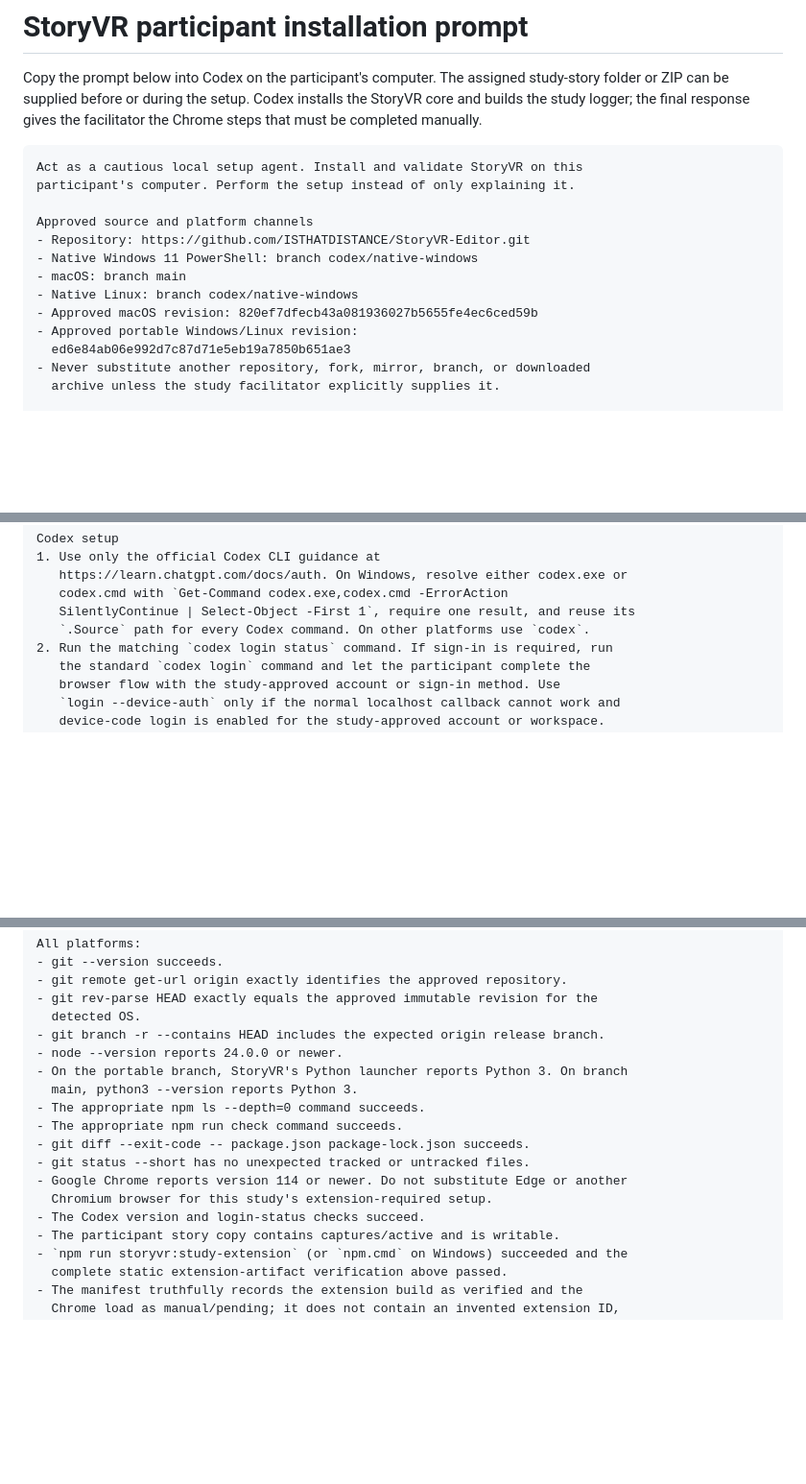
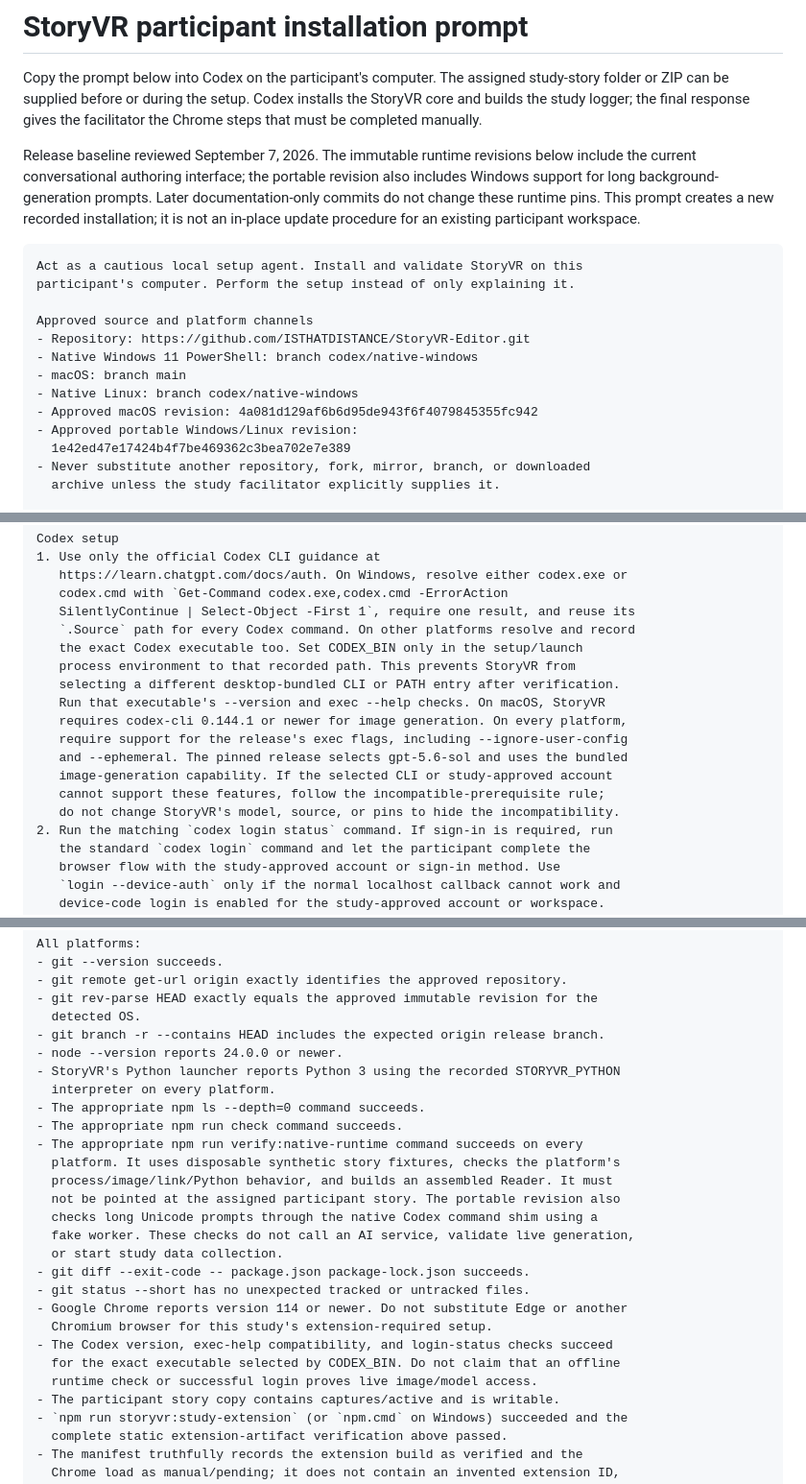
Before and after one commit to ISTHATDISTANCE/StoryVR-Editor, a Markdown page: PARTICIPANT_INSTALL_PROMPT.md, 3 parts joined by grey strips. Shown at 96% size. GitHub-like rendering; blank space fills up the shorter version.

````diff
--- a/PARTICIPANT_INSTALL_PROMPT.md
+++ b/PARTICIPANT_INSTALL_PROMPT.md
@@ -4,6 +4,13 @@ Copy the prompt below into Codex on the participant's computer. The assigned
 study-story folder or ZIP can be supplied before or during the setup. Codex
 installs the StoryVR core and builds the study logger; the final response gives
 the facilitator the Chrome steps that must be completed manually.
+
+Release baseline reviewed September 7, 2026. The immutable runtime revisions
+below include the current conversational authoring interface; the portable
+revision also includes Windows support for long background-generation prompts.
+Later documentation-only commits do not change these runtime pins. This prompt
+creates a new recorded installation; it is not an in-place update procedure for
+an existing participant workspace.
 
 ```text
 Act as a cautious local setup agent. Install and validate StoryVR on this
@@ -14,9 +21,9 @@ Approved source and platform channels
 - Native Windows 11 PowerShell: branch codex/native-windows
 - macOS: branch main
 - Native Linux: branch codex/native-windows
-- Approved macOS revision: 820ef7dfecb43a081936027b5655fe4ec6ced59b
+- Approved macOS revision: 4a081d129af6b6d95de943f6f4079845355fc942
 - Approved portable Windows/Linux revision:
-  ed6e84ab06e992d7c87d71e5eb19a7850b651ae3
+  1e42ed47e17424b4f7be469362c3bea702e7e389
 - Never substitute another repository, fork, mirror, branch, or downloaded
   archive unless the study facilitator explicitly supplies it.
 
@@ -496,7 +511,17 @@ Codex setup
    https://learn.chatgpt.com/docs/auth. On Windows, resolve either codex.exe or
    codex.cmd with `Get-Command codex.exe,codex.cmd -ErrorAction
    SilentlyContinue | Select-Object -First 1`, require one result, and reuse its
-   `.Source` path for every Codex command. On other platforms use `codex`.
+   `.Source` path for every Codex command. On other platforms resolve and record
+   the exact Codex executable too. Set CODEX_BIN only in the setup/launch
+   process environment to that recorded path. This prevents StoryVR from
+   selecting a different desktop-bundled CLI or PATH entry after verification.
+   Run that executable's --version and exec --help checks. On macOS, StoryVR
+   requires codex-cli 0.144.1 or newer for image generation. On every platform,
+   require support for the release's exec flags, including --ignore-user-config
+   and --ephemeral. The pinned release selects gpt-5.6-sol and uses the bundled
+   image-generation capability. If the selected CLI or study-approved account
+   cannot support these features, follow the incompatible-prerequisite rule;
+   do not change StoryVR's model, source, or pins to hide the incompatibility.
 2. Run the matching `codex login status` command. If sign-in is required, run
    the standard `codex login` command and let the participant complete the
    browser flow with the study-approved account or sign-in method. Use
@@ -600,15 +625,24 @@ All platforms:
   detected OS.
 - git branch -r --contains HEAD includes the expected origin release branch.
 - node --version reports 24.0.0 or newer.
-- On the portable branch, StoryVR's Python launcher reports Python 3. On branch
-  main, python3 --version reports Python 3.
+- StoryVR's Python launcher reports Python 3 using the recorded STORYVR_PYTHON
+  interpreter on every platform.
 - The appropriate npm ls --depth=0 command succeeds.
 - The appropriate npm run check command succeeds.
+- The appropriate npm run verify:native-runtime command succeeds on every
+  platform. It uses disposable synthetic story fixtures, checks the platform's
+  process/image/link/Python behavior, and builds an assembled Reader. It must
+  not be pointed at the assigned participant story. The portable revision also
+  checks long Unicode prompts through the native Codex command shim using a
+  fake worker. These checks do not call an AI service, validate live generation,
+  or start study data collection.
 - git diff --exit-code -- package.json package-lock.json succeeds.
 - git status --short has no unexpected tracked or untracked files.
 - Google Chrome reports version 114 or newer. Do not substitute Edge or another
   Chromium browser for this study's extension-required setup.
-- The Codex version and login-status checks succeed.
+- The Codex version, exec-help compatibility, and login-status checks succeed
+  for the exact executable selected by CODEX_BIN. Do not claim that an offline
+  runtime check or successful login proves live image/model access.
 - The participant story copy contains captures/active and is writable.
 - `npm run storyvr:study-extension` (or `npm.cmd` on Windows) succeeded and the
   complete static extension-artifact verification above passed.
````
Also changed, not shown: other parts of PARTICIPANT_INSTALL_PROMPT.md (+21 -10 lines), PARTICIPANT_UNINSTALL_PROMPT.md (+33 -5 lines).
